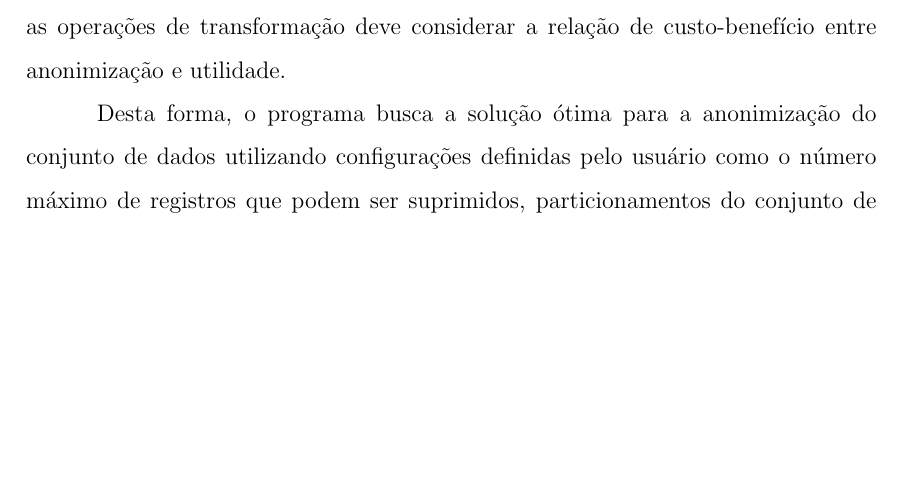
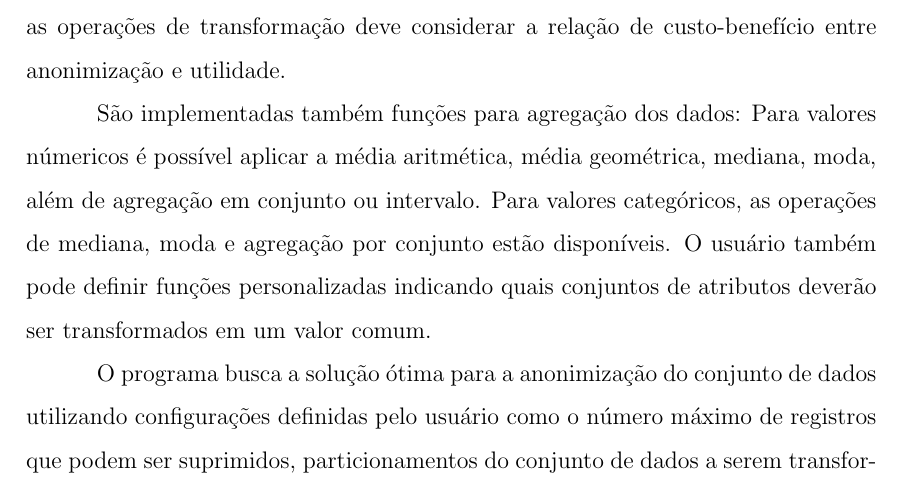
Before and after one commit to varlen/projeto-final-docs, a LaTeX book (Modelo de Projeto de Graduacao/Principal.tex, which reads Modelo de Projeto de Graduacao/cap3.tex): part of page 19 of 26, cut so that both start at the same text, the shorter picture padded with empty space. Compiled offline with LaTeX, dvips and Ghostscript.

Commit message:
Expand ARX writings with aggregation functions

```diff
--- a/Modelo de Projeto de Graduacao/cap3.tex
+++ b/Modelo de Projeto de Graduacao/cap3.tex
@@ -43,7 +43,9 @@ O ARX utiliza um algoritmo de busca global para transformação de dados com "fu
 
 Por exemplo, um atributo (ou coluna) categórico de Gênero em um registro típicamente possui os valores Masculino, Feminino e Outros. Esse atributo é generalizado a um nível hierarquico acima através da supressão. Ou seja, o valor armazenado no registro é transformado em "*". No caso de um atributo numérico de idade, a generalização transforma um valor específico em uma faixa etária. A extensão da faixa depende do nível de generalização aplicado. O resultado de todas as operações de transformação deve considerar a relação de custo-benefício entre anonimização e utilidade.
 
-Desta forma, o programa busca a solução ótima para a anonimização do conjunto de dados utilizando configurações definidas pelo usuário como o número máximo de registros que podem ser suprimidos, particionamentos do conjunto de dados a serem transformados utilizando técnicas diferentes, amostragem do conjunto de dados de entrada avaliadas contra diversos modelos de riscos de privacidade.
+São implementadas também funções para agregação dos dados: Para valores númericos é possível aplicar a média aritmética, média geométrica, mediana, moda, além de agregação em conjunto ou intervalo. Para valores categóricos, as operações de mediana, moda e agregação por conjunto estão disponíveis. O usuário também pode definir funções personalizadas indicando quais conjuntos de atributos deverão ser transformados em um valor comum.
+
+O programa busca a solução ótima para a anonimização do conjunto de dados utilizando configurações definidas pelo usuário como o número máximo de registros que podem ser suprimidos, particionamentos do conjunto de dados a serem transformados utilizando técnicas diferentes, amostragem do conjunto de dados de entrada avaliadas contra diversos modelos de riscos de privacidade.
 
 O ARX fornece uma solução robusta para anonimização, sendo a ferramenta mais flexível dentre as ferramentas avaliadas, ao custo de maior complexidade de operação. Entretanto, não necessariamente conserva os tipos de dados entre o conjunto original e o conjunto de saída (Uma idade é um tipo numérico, enquanto uma faixa etária é uma estrutura de dois valores numéricos).
 
```
